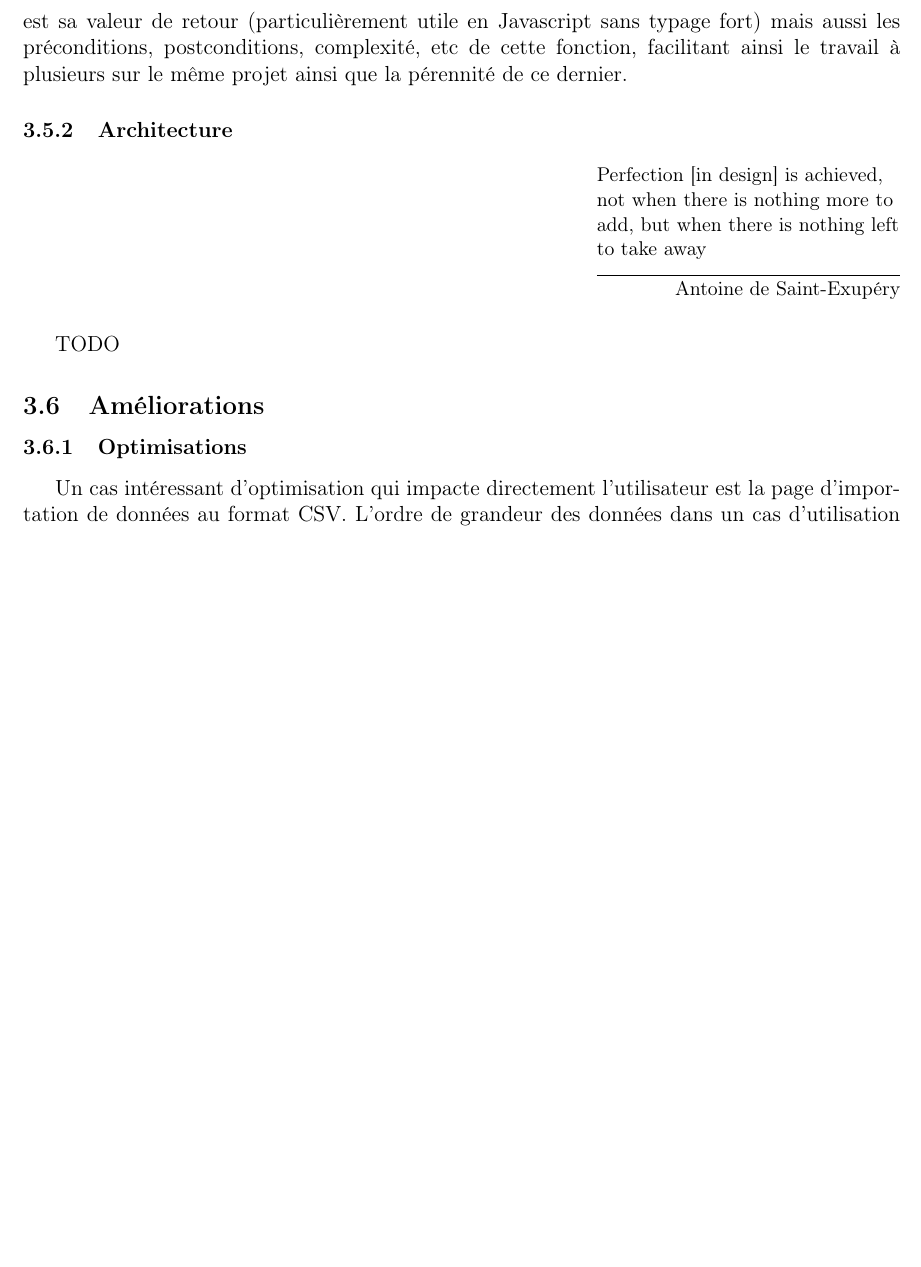
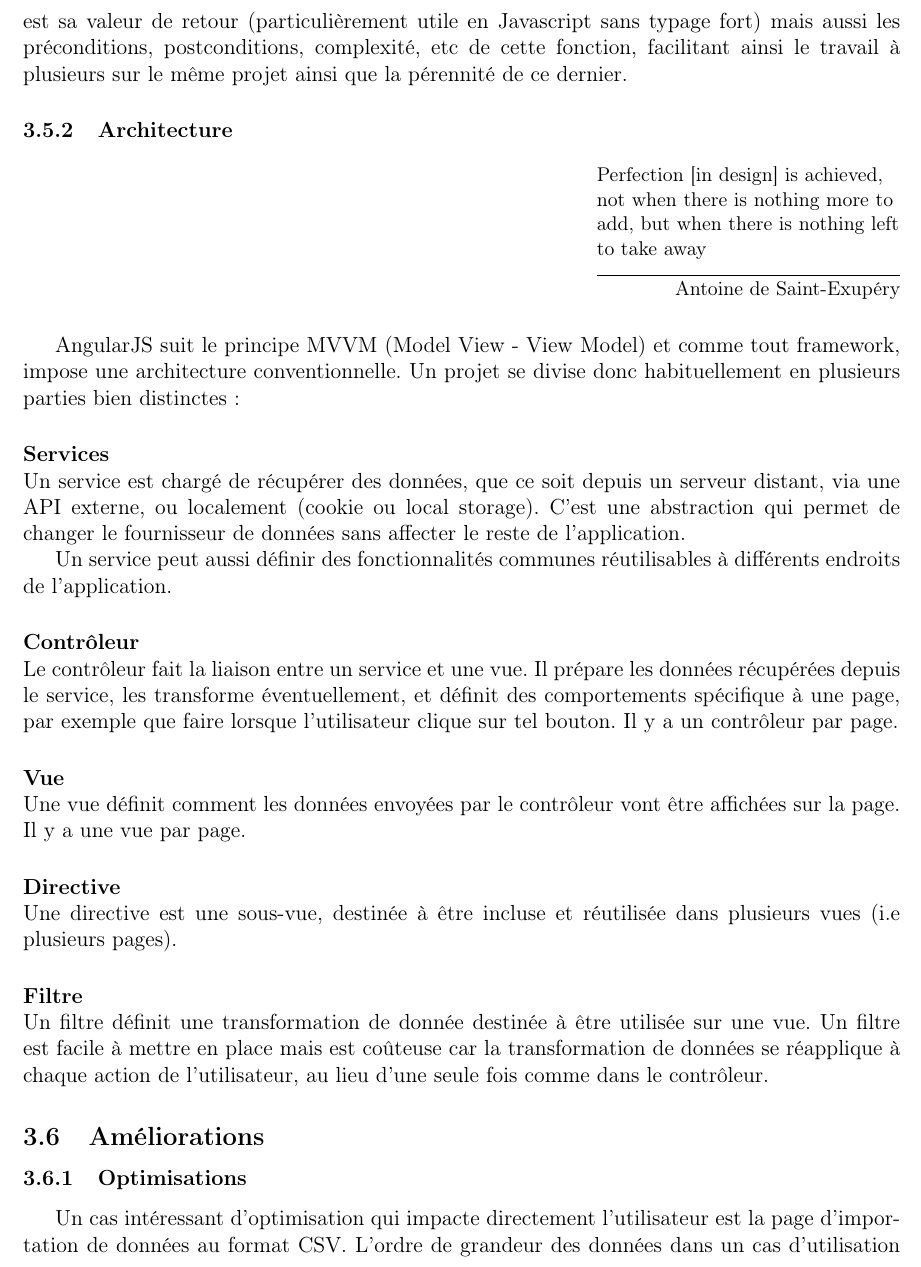
Before and after one commit to gaultier/rapport_stage_2015, a LaTeX document (Rapport_stage.tex): part of page 15 of 18 before the commit and part of page 15 of 19 after it, cut so that both start at the same text, the shorter picture padded with empty space. Compiled offline with pdfLaTeX.

Commit message:
architecture

```diff
--- a/Rapport_stage.tex
+++ b/Rapport_stage.tex
@@ -497,7 +497,26 @@ On peut s'interroger sur la nécessité de rajouter des types apparents à un la
 
 	\subsubsection{Architecture}
 	\epigraph{Perfection [in design] is achieved, not when there is nothing more to add, but when there is nothing left to take away}{Antoine de Saint-Exupéry}
-	TODO
+
+	AngularJS suit le principe MVVM (Model View - View Model) et comme tout framework, impose une architecture conventionnelle.
+	Un projet se divise donc habituellement en plusieurs parties bien distinctes:
+
+	\paragraph{Services}~\\
+	Un service est chargé de récupérer des données, que ce soit depuis un serveur distant, via une API externe, ou localement (cookie ou local storage). C'est une abstraction qui permet de changer le fournisseur de données sans affecter le reste de l'application.
+
+	Un service peut aussi définir des fonctionnalités communes réutilisables à différents endroits de l'application.
+
+	\paragraph{Contrôleur}~\\
+	Le contrôleur fait la liaison entre un service et une vue. Il prépare les données récupérées depuis le service, les transforme éventuellement, et définit des comportements spécifique à une page, par exemple que faire lorsque l'utilisateur clique sur tel bouton. Il y a un contrôleur par page.
+
+	\paragraph{Vue}~\\
+	Une vue définit comment les données envoyées par le contrôleur vont être affichées sur la page. Il y a une vue par page.
+
+	\paragraph{Directive}~\\
+	Une directive est une sous-vue, destinée à être incluse et réutilisée dans plusieurs vues (i.e plusieurs pages).
+
+	\paragraph{Filtre}~\\
+	Un filtre définit une transformation de donnée destinée à être utilisée sur une vue. Un filtre est facile à mettre en place mais est coûteuse car la transformation de données se réapplique à chaque action de l'utilisateur, au lieu d'une seule fois comme dans le contrôleur.
 
 
   \subsection{Améliorations}
```
Also changed, not shown: Rapport_stage.pdf.
